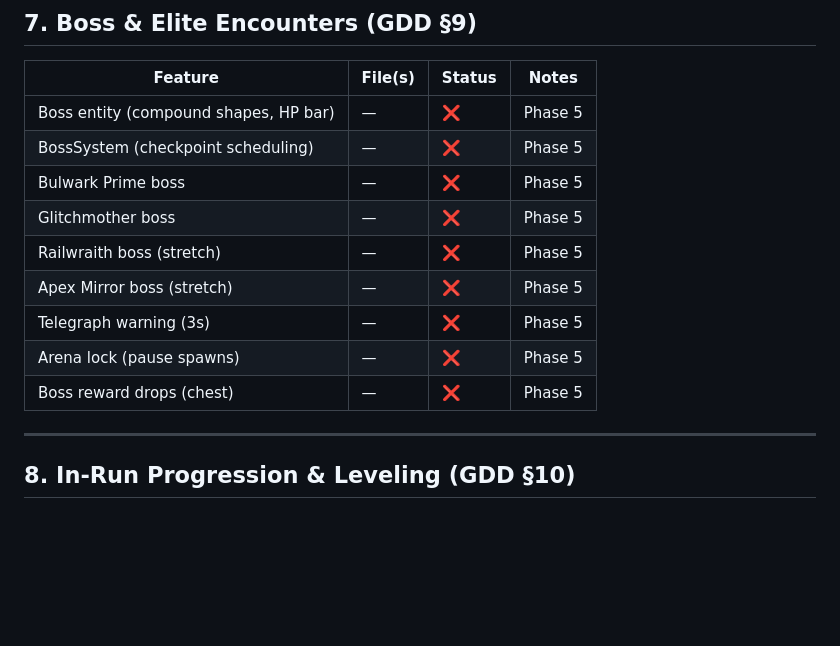
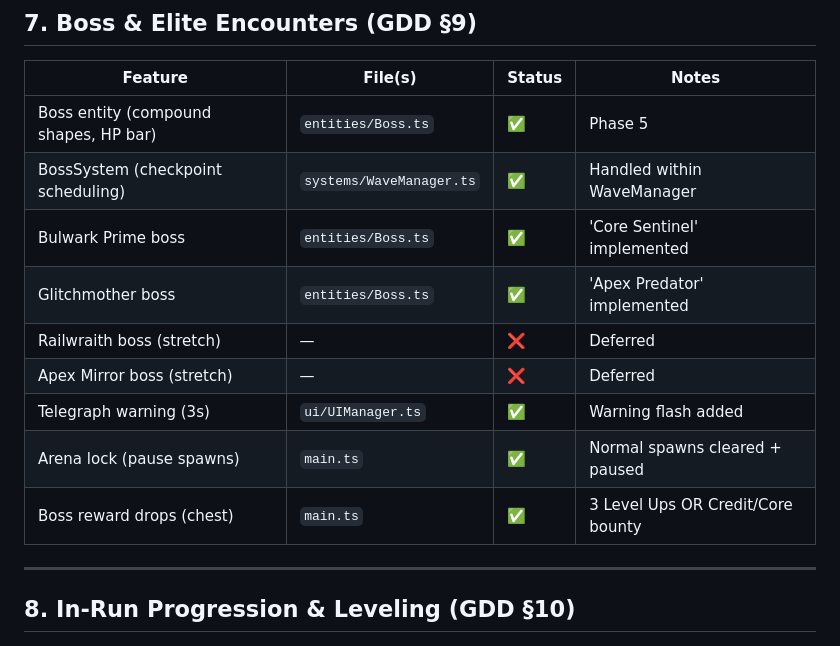
Before and after one commit to Lkushwah/apex-swarm, a Markdown page: apex-swarm-web/IMPLEMENTATION_STATUS.md, the part around one of its changes. GitHub-like rendering; blank space fills up the shorter version.

Commit message:
docs: Update implementation status for Phase 5

```diff
--- a/apex-swarm-web/IMPLEMENTATION_STATUS.md
+++ b/apex-swarm-web/IMPLEMENTATION_STATUS.md
@@ -109,15 +109,15 @@ Legend: ✅ Implemented | 🔧 In Progress | ❌ Not Started | ⚠️ Partial/Bu
 
 | Feature | File(s) | Status | Notes |
 |---|---|---|---|
-| Boss entity (compound shapes, HP bar) | — | ❌ | Phase 5 |
-| BossSystem (checkpoint scheduling) | — | ❌ | Phase 5 |
-| Bulwark Prime boss | — | ❌ | Phase 5 |
-| Glitchmother boss | — | ❌ | Phase 5 |
-| Railwraith boss (stretch) | — | ❌ | Phase 5 |
-| Apex Mirror boss (stretch) | — | ❌ | Phase 5 |
-| Telegraph warning (3s) | — | ❌ | Phase 5 |
-| Arena lock (pause spawns) | — | ❌ | Phase 5 |
-| Boss reward drops (chest) | — | ❌ | Phase 5 |
+| Boss entity (compound shapes, HP bar) | `entities/Boss.ts` | ✅ | Phase 5 |
+| BossSystem (checkpoint scheduling) | `systems/WaveManager.ts` | ✅ | Handled within WaveManager |
+| Bulwark Prime boss | `entities/Boss.ts` | ✅ | 'Core Sentinel' implemented |
+| Glitchmother boss | `entities/Boss.ts` | ✅ | 'Apex Predator' implemented |
+| Railwraith boss (stretch) | — | ❌ | Deferred |
+| Apex Mirror boss (stretch) | — | ❌ | Deferred |
+| Telegraph warning (3s) | `ui/UIManager.ts` | ✅ | Warning flash added |
+| Arena lock (pause spawns) | `main.ts` | ✅ | Normal spawns cleared + paused |
+| Boss reward drops (chest) | `main.ts` | ✅ | 3 Level Ups OR Credit/Core bounty |
 
 ---
 
```
Also changed, not shown: other parts of apex-swarm-web/IMPLEMENTATION_STATUS.md (+1 -1 lines).
